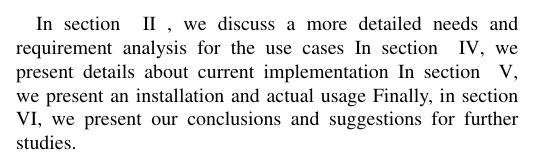
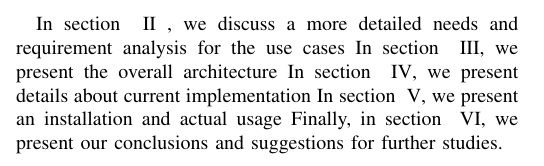
Before and after one commit to herjulf/TDF, a LaTeX paper (TDF.tex): part of one column of page 1 of 4, cut so that both start at the same text. Compiled offline with pdfLaTeX.

Commit message:
Section fix

```diff
--- a/TDF.tex
+++ b/TDF.tex
@@ -147,6 +147,7 @@ context of this paper.
 
 
 In section ~\ref{sec:needs} , we discuss a more detailed needs and requirement analysis for the use cases
+In section ~\ref{sec:architecture}, we present the overall architecture
 In section ~\ref{sec:implementation}, we present details about current implementation
 In section ~\ref{sec:experince}, we present an installation and actual usage
 Finally, in section ~\ref{sec:conclusion}, we present our conclusions and suggestions for further studies.
```
